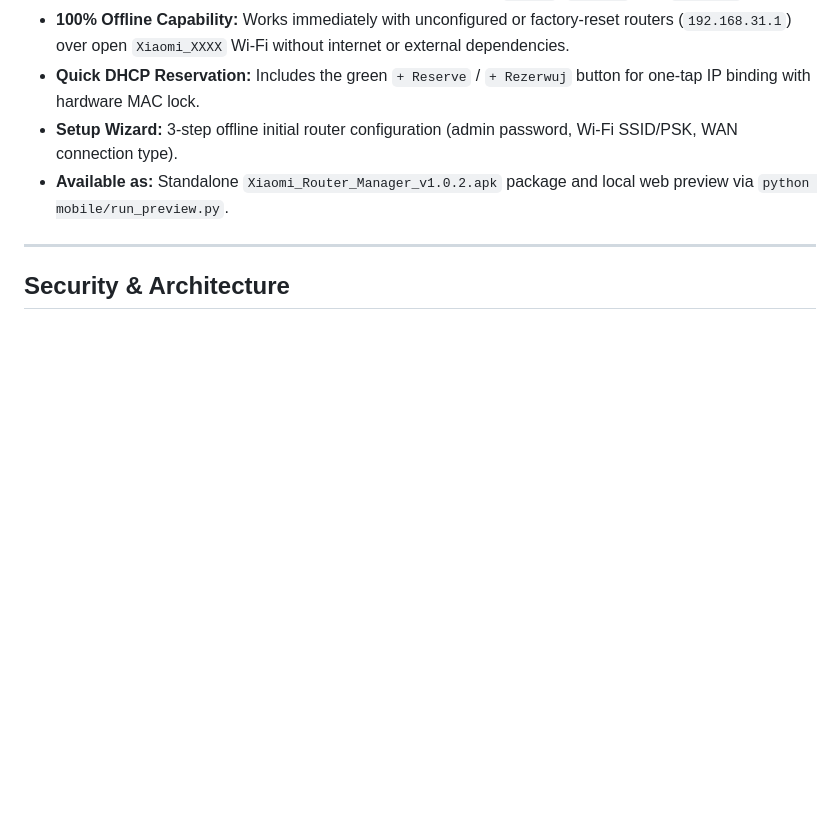
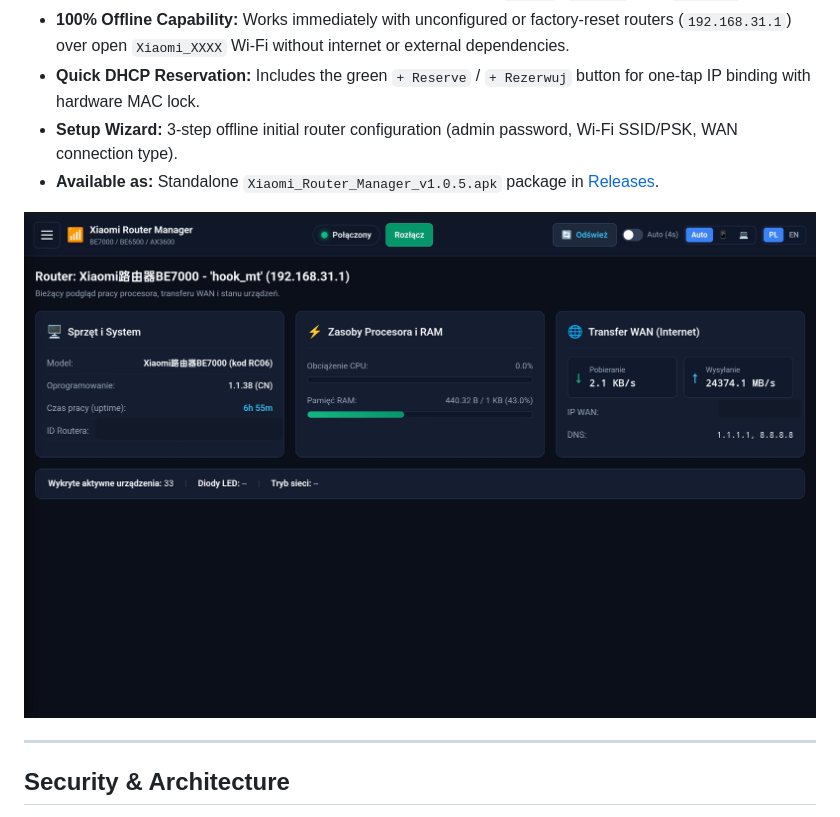
Before and after one commit to hookmt/xiaomi-router-manager, a Markdown page: README.md, the part around one of its changes. GitHub-like rendering; pictures changed too: screenshots/13_android_tablet_dashboard.png (added); blank space fills up the shorter version.

```diff
--- a/README.md
+++ b/README.md
@@ -104,7 +104,11 @@ Located in `mobile/`, this client provides a unified experience across smartphon
 - **100% Offline Capability:** Works immediately with unconfigured or factory-reset routers (`192.168.31.1`) over open `Xiaomi_XXXX` Wi-Fi without internet or external dependencies.
 - **Quick DHCP Reservation:** Includes the green `+ Reserve` / `+ Rezerwuj` button for one-tap IP binding with hardware MAC lock.
 - **Setup Wizard:** 3-step offline initial router configuration (admin password, Wi-Fi SSID/PSK, WAN connection type).
-- **Available as:** Standalone `Xiaomi_Router_Manager_v1.0.2.apk` package and local web preview via `python mobile/run_preview.py`.
+- **Available as:** Standalone `Xiaomi_Router_Manager_v1.0.5.apk` package in [Releases](https://github.com/hookmt/xiaomi-router-manager/releases).
+
+<p align="center">
+  <img src="screenshots/13_android_tablet_dashboard.png" alt="Xiaomi Router Manager Android Tablet Dashboard" width="850">
+</p>
 
 
 ---
```
Also changed, not shown: other parts of README.md (+14 -2 lines), screenshots/14_android_tablet_ports_2.5g.png (added), screenshots/15_android_tablet_wifi_smartconnect.png (added).
